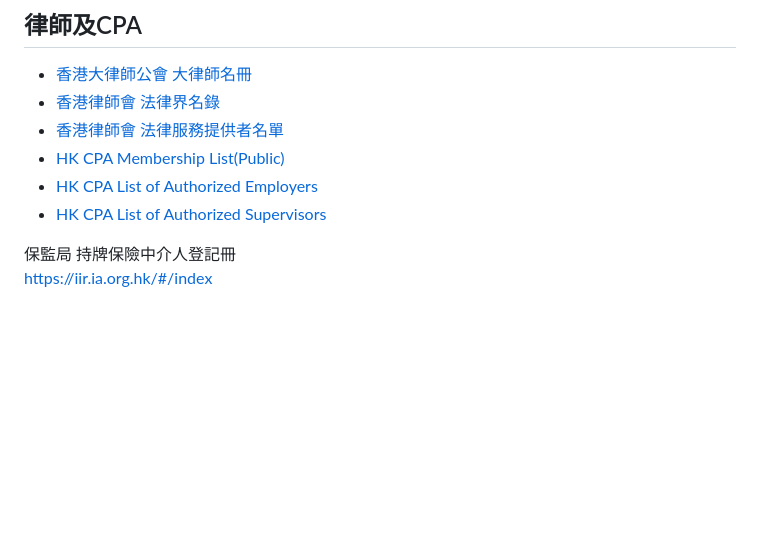
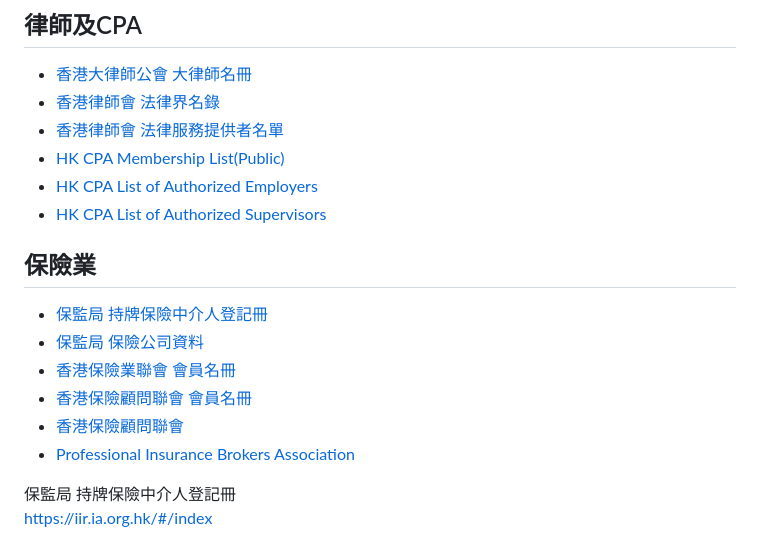
Before and after one commit to tommylam168/showcase.github.io, a Markdown page: data/database.md, the part around one of its changes. Rendered like a GitHub page; blank space fills up the shorter version.

```diff
--- a/data/database.md
+++ b/data/database.md
@@ -33,10 +33,15 @@
 * [HK CPA List of Authorized Employers](https://www.hkicpa.org.hk/en/Become-a-Hong-Kong-CPA/New-QP/Revised-Practical-Experience-Framework/Old-Practical-Experience-Framework/List-of-AE-and-AS/List-of-Authorised-Employers)
 * [HK CPA List of Authorized Supervisors](https://www.hkicpa.org.hk/en/Become-a-Hong-Kong-CPA/New-QP/Revised-Practical-Experience-Framework/Old-Practical-Experience-Framework/List-of-AE-and-AS/List-of-Authorised-Supervisors)
 
+## 保險業
 
 
-
-
+* [保監局 持牌保險中介人登記冊](https://iir.ia.org.hk/#/index)
+* [保監局 保險公司資料](https://www.ia.org.hk/tc/infocenter/statistics/particulars_of_insurers.html)
+* [香港保險業聯會 會員名冊](https://www.hkfi.org.hk/member-companies)
+* [香港保險顧問聯會 會員名冊](https://www.hkcib.org/members)
+* [香港保險顧問聯會](https://www.hkcib.org/members)
+* [Professional Insurance Brokers Association](http://www.piba.org.hk)
 
 
 
```
Also changed, not shown: other parts of data/database.md (+3 -0 lines).
